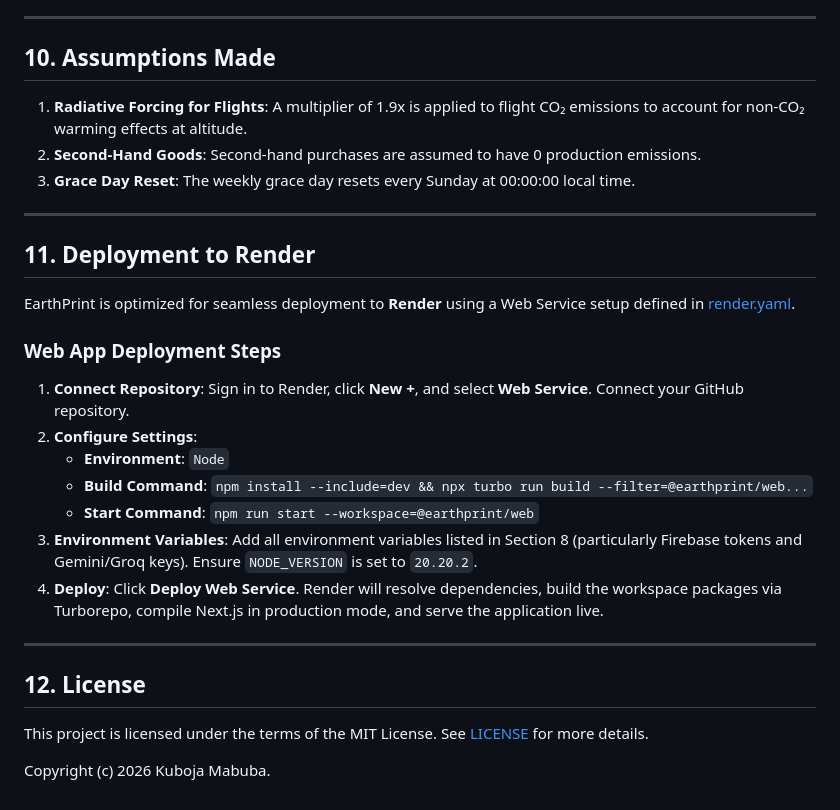
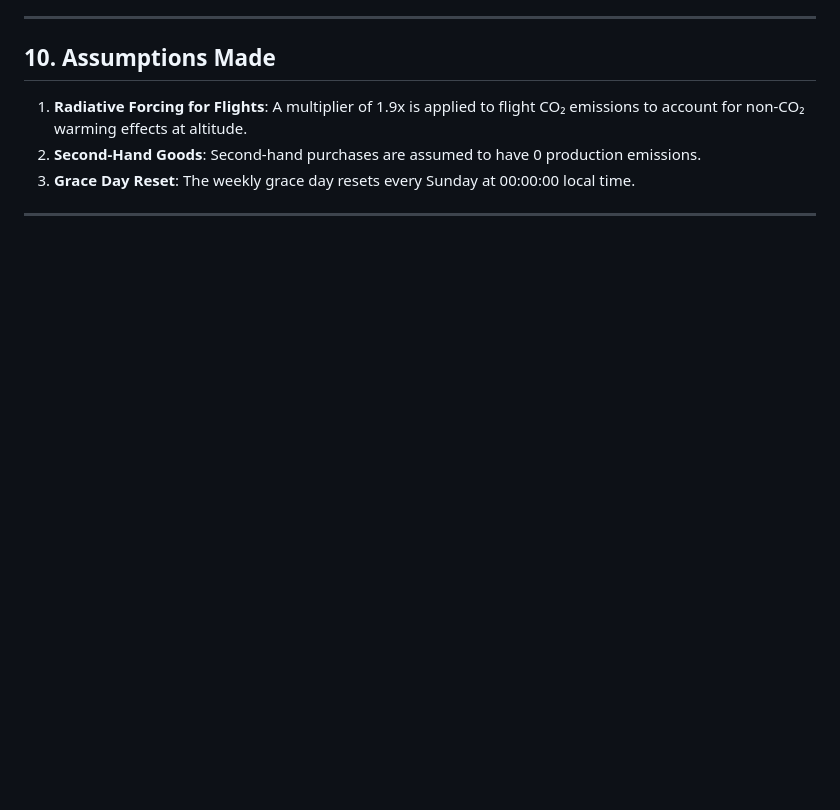
Before and after one commit to Kubojah-Dan/Carbon-Footprint-Awareness-Platform, a Markdown page: README.md, the part around the change. Rendered like a GitHub page; blank space fills up the shorter version.

Commit message:
Removed about deployment steps

```diff
--- a/README.md
+++ b/README.md
@@ -291,25 +291,3 @@ SENTRY_PROJECT=your_sentry_project_here
 3. **Grace Day Reset**: The weekly grace day resets every Sunday at 00:00:00 local time.
 
 ---
-
-## 11. Deployment to Render
-
-EarthPrint is optimized for seamless deployment to **Render** using a Web Service setup defined in [render.yaml](file:///d:/EarthPrint/Carbon-Footprint-Awareness-Platform/render.yaml).
-
-### Web App Deployment Steps
-
-1. **Connect Repository**: Sign in to Render, click **New +**, and select **Web Service**. Connect your GitHub repository.
-2. **Configure Settings**:
-   - **Environment**: `Node`
-   - **Build Command**: `npm install --include=dev && npx turbo run build --filter=@earthprint/web...`
-   - **Start Command**: `npm run start --workspace=@earthprint/web`
-3. **Environment Variables**: Add all environment variables listed in Section 8 (particularly Firebase tokens and Gemini/Groq keys). Ensure `NODE_VERSION` is set to `20.20.2`.
-4. **Deploy**: Click **Deploy Web Service**. Render will resolve dependencies, build the workspace packages via Turborepo, compile Next.js in production mode, and serve the application live.
-
----
-
-## 12. License
-
-This project is licensed under the terms of the MIT License. See [LICENSE](file:///d:/EarthPrint/Carbon-Footprint-Awareness-Platform/LICENSE) for more details.
-
-Copyright (c) 2026 Kuboja Mabuba.
```
